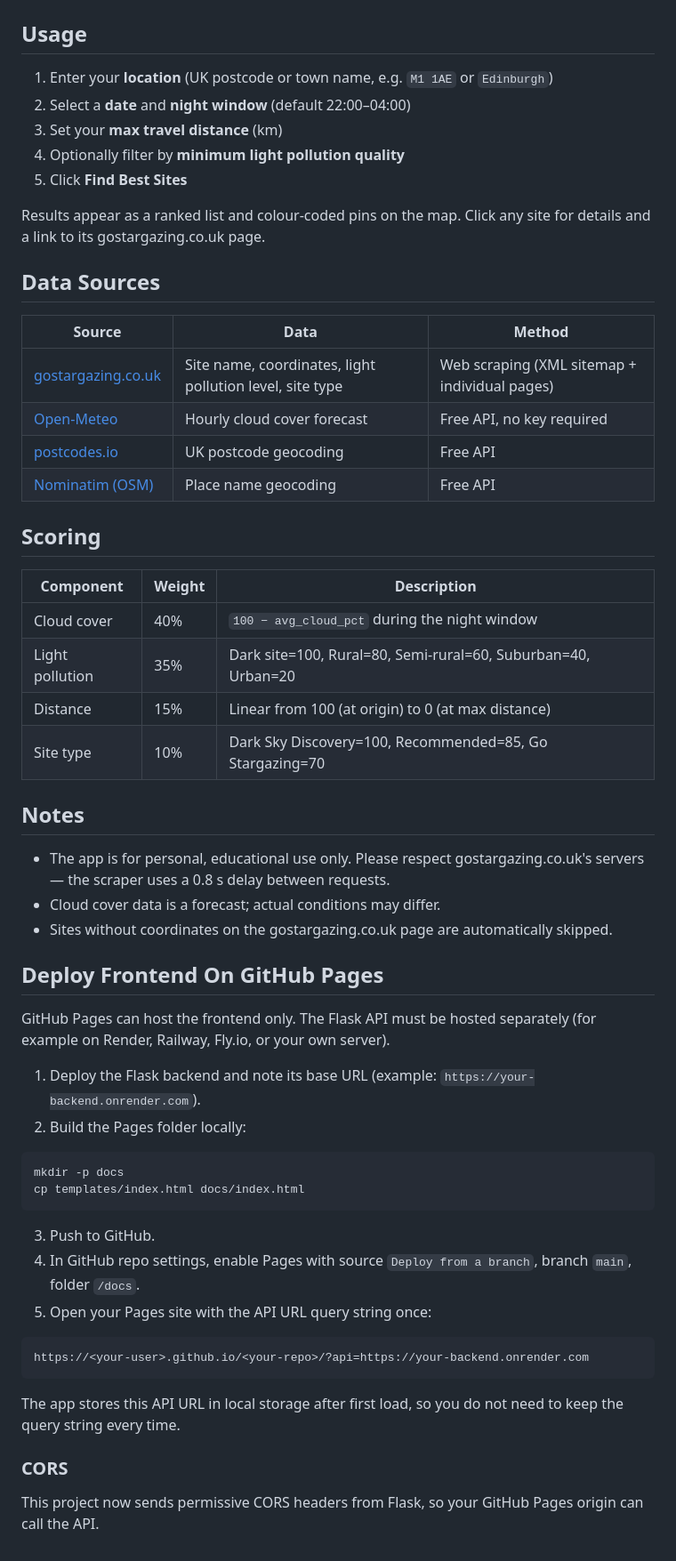
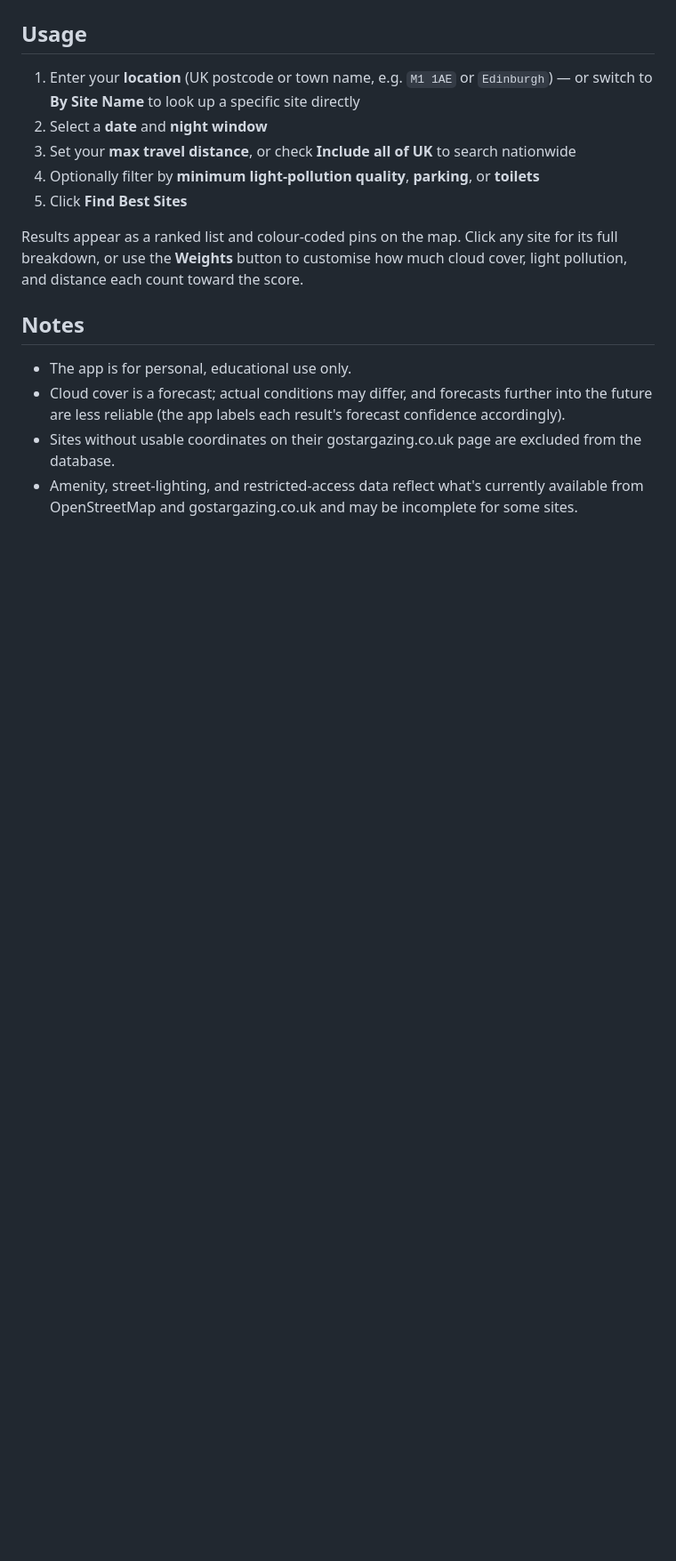
Before and after one commit to ngcd04-fa07/no-haze-stargaze, a Markdown page: README.md, the part around one of its changes. Shown at 89% size. Drawn GitHub-style; blank space fills up the shorter version.

````diff
--- a/README.md
+++ b/README.md
@@ -34,59 +92,16 @@ Then open **http://localhost:5003** in your browser.
 ## Usage
 
-1. Enter your **location** (UK postcode or town name, e.g. `M1 1AE` or `Edinburgh`)
-2. Select a **date** and **night window** (default 22:00–04:00)
-3. Set your **max travel distance** (km)
-4. Optionally filter by **minimum light pollution quality**
+1. Enter your **location** (UK postcode or town name, e.g. `M1 1AE` or `Edinburgh`) — or switch to **By Site Name** to look up a specific site directly
+2. Select a **date** and **night window**
+3. Set your **max travel distance**, or check **Include all of UK** to search nationwide
+4. Optionally filter by **minimum light-pollution quality**, **parking**, or **toilets**
 5. Click **Find Best Sites**
 
-Results appear as a ranked list and colour-coded pins on the map. Click any site for details and a link to its gostargazing.co.uk page.
-
-## Data Sources
-
-| Source | Data | Method |
-|---|---|---|
-| [gostargazing.co.uk](https://gostargazing.co.uk) | Site name, coordinates, light pollution level, site type | Web scraping (XML sitemap + individual pages) |
-| [Open-Meteo](https://open-meteo.com) | Hourly cloud cover forecast | Free API, no key required |
-| [postcodes.io](https://postcodes.io) | UK postcode geocoding | Free API |
-| [Nominatim (OSM)](https://nominatim.openstreetmap.org) | Place name geocoding | Free API |
-
-## Scoring
-
-| Component | Weight | Description |
-|---|---|---|
-| Cloud cover | 40% | `100 − avg_cloud_pct` during the night window |
-| Light pollution | 35% | Dark site=100, Rural=80, Semi-rural=60, Suburban=40, Urban=20 |
-| Distance | 15% | Linear from 100 (at origin) to 0 (at max distance) |
-| Site type | 10% | Dark Sky Discovery=100, Recommended=85, Go Stargazing=70 |
+Results appear as a ranked list and colour-coded pins on the map. Click any site for its full breakdown, or use the **Weights** button to customise how much cloud cover, light pollution, and distance each count toward the score.
 
 ## Notes
 
-- The app is for personal, educational use only. Please respect gostargazing.co.uk's servers — the scraper uses a 0.8 s delay between requests.
-- Cloud cover data is a forecast; actual conditions may differ.
-- Sites without coordinates on the gostargazing.co.uk page are automatically skipped.
-
-## Deploy Frontend On GitHub Pages
-
-GitHub Pages can host the frontend only. The Flask API must be hosted separately (for example on Render, Railway, Fly.io, or your own server).
-
-1. Deploy the Flask backend and note its base URL (example: `https://your-backend.onrender.com`).
-2. Build the Pages folder locally:
-
-```bash
-mkdir -p docs
-cp templates/index.html docs/index.html
-```
-
-3. Push to GitHub.
-4. In GitHub repo settings, enable Pages with source `Deploy from a branch`, branch `main`, folder `/docs`.
-5. Open your Pages site with the API URL query string once:
-
-```text
-https://<your-user>.github.io/<your-repo>/?api=https://your-backend.onrender.com
-```
-
-The app stores this API URL in local storage after first load, so you do not need to keep the query string every time.
-
-### CORS
-
-This project now sends permissive CORS headers from Flask, so your GitHub Pages origin can call the API.
+- The app is for personal, educational use only.
+- Cloud cover is a forecast; actual conditions may differ, and forecasts further into the future are less reliable (the app labels each result's forecast confidence accordingly).
+- Sites without usable coordinates on their gostargazing.co.uk page are excluded from the database.
+- Amenity, street-lighting, and restricted-access data reflect what's currently available from OpenStreetMap and gostargazing.co.uk and may be incomplete for some sites.
````
Also changed, not shown: other parts of README.md (+71 -13 lines).
